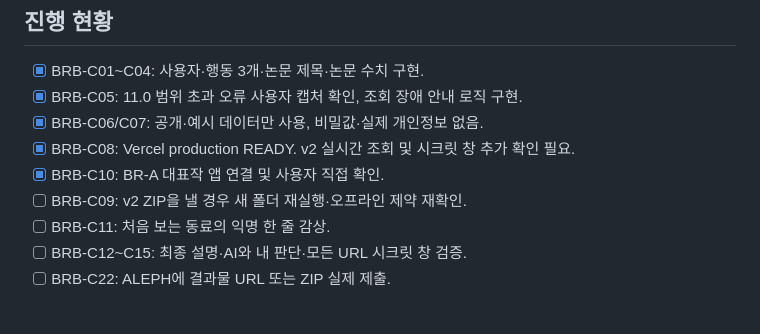
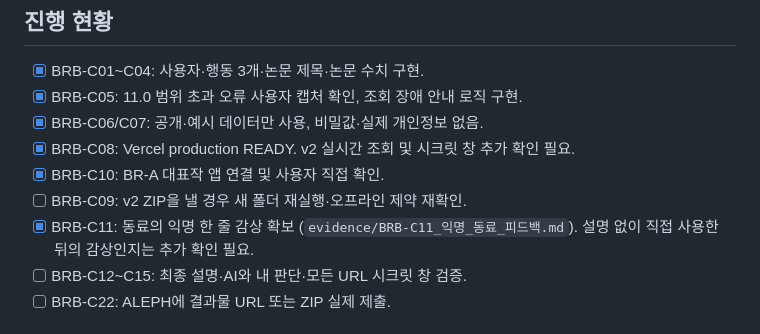
Before and after one commit to junyeong-lab/Project, a Markdown page: br-b/README.md, the part around the change. Drawn GitHub-style.

Commit message:
BR-B: link anonymized C11 colleague feedback evidence in checklist

```diff
--- a/br-b/README.md
+++ b/br-b/README.md
@@ -57,7 +57,7 @@
 - [x] BRB-C08: Vercel production READY. v2 실시간 조회 및 시크릿 창 추가 확인 필요.
 - [x] BRB-C10: BR-A 대표작 앱 연결 및 사용자 직접 확인.
 - [ ] BRB-C09: v2 ZIP을 낼 경우 새 폴더 재실행·오프라인 제약 재확인.
-- [ ] BRB-C11: 처음 보는 동료의 익명 한 줄 감상.
+- [x] BRB-C11: 동료의 익명 한 줄 감상 확보 (`evidence/BRB-C11_익명_동료_피드백.md`). 설명 없이 직접 사용한 뒤의 감상인지는 추가 확인 필요.
 - [ ] BRB-C12~C15: 최종 설명·AI와 내 판단·모든 URL 시크릿 창 검증.
 - [ ] BRB-C22: ALEPH에 결과물 URL 또는 ZIP 실제 제출.
 
```
